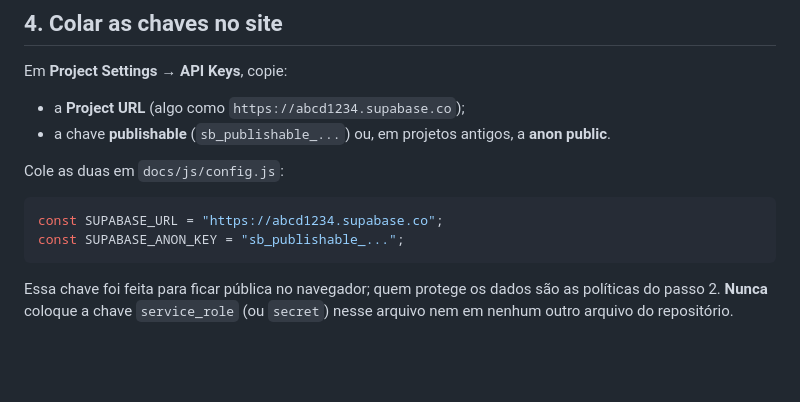
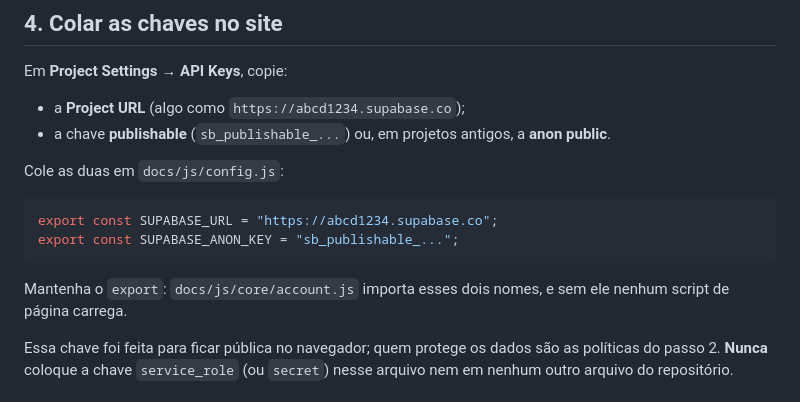
Before and after one commit to CodeByBrigido/EireHomeFlow, a Markdown page: specs/SETUP-CONTAS.md, the part around the change. GitHub-like rendering; blank space fills up the shorter version.

Commit message:
Show the module form of config.js in the setup guide
Co-Authored-By: Claude Opus 5.5 <noreply@anthropic.com>

````diff
--- a/specs/SETUP-CONTAS.md
+++ b/specs/SETUP-CONTAS.md
@@ -53,9 +53,11 @@ Em **Project Settings → API Keys**, copie:
 Cole as duas em `docs/js/config.js`:
 
 ```js
-const SUPABASE_URL = "https://abcd1234.supabase.co";
-const SUPABASE_ANON_KEY = "sb_publishable_...";
+export const SUPABASE_URL = "https://abcd1234.supabase.co";
+export const SUPABASE_ANON_KEY = "sb_publishable_...";
 ```
+
+Mantenha o `export`: `docs/js/core/account.js` importa esses dois nomes, e sem ele nenhum script de página carrega.
 
 Essa chave foi feita para ficar pública no navegador; quem protege os dados são as políticas do passo 2. **Nunca** coloque a chave `service_role` (ou `secret`) nesse arquivo nem em nenhum outro arquivo do repositório.
 
````
Also changed, not shown: specs/02-TRD.md (+1 -1 lines).
